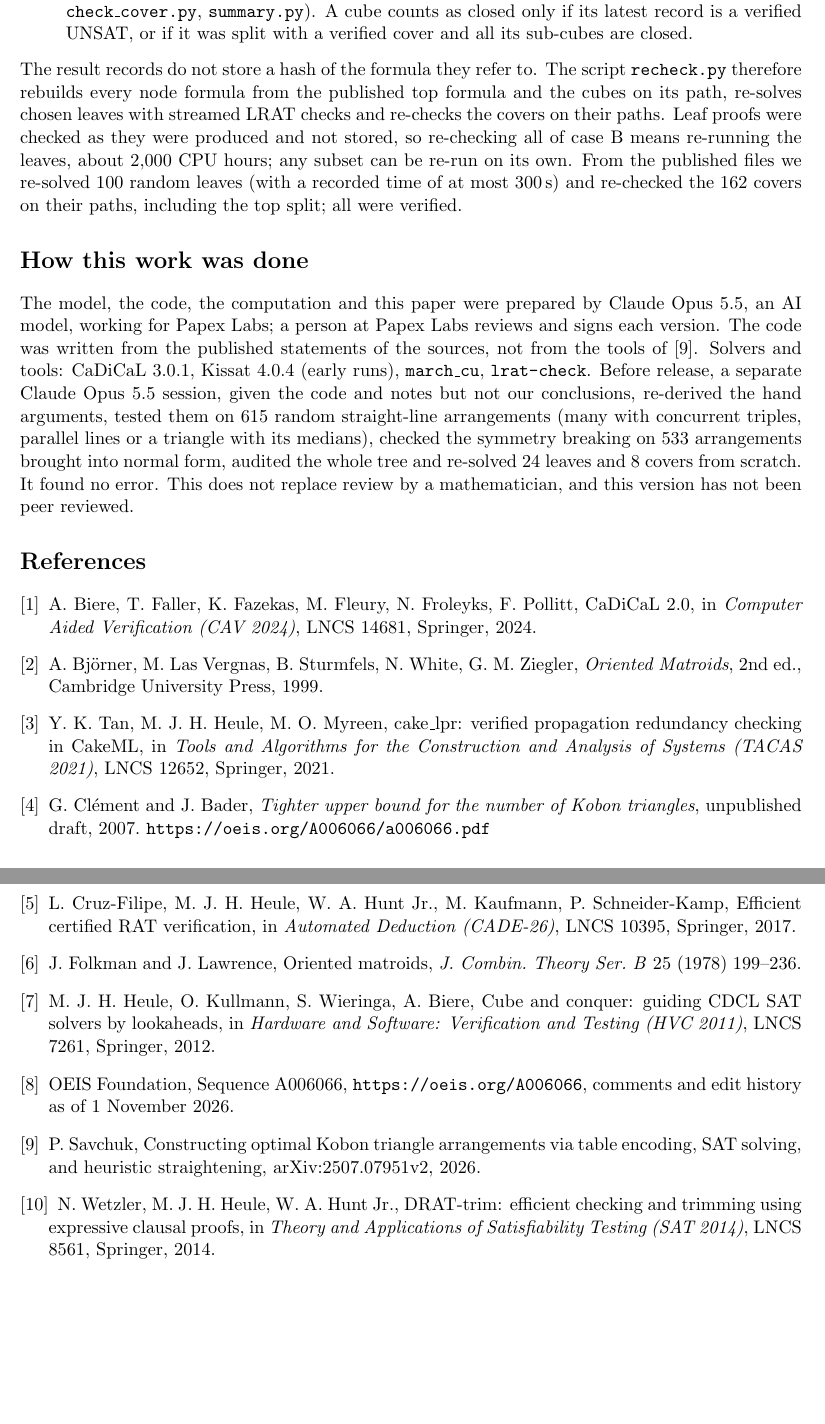
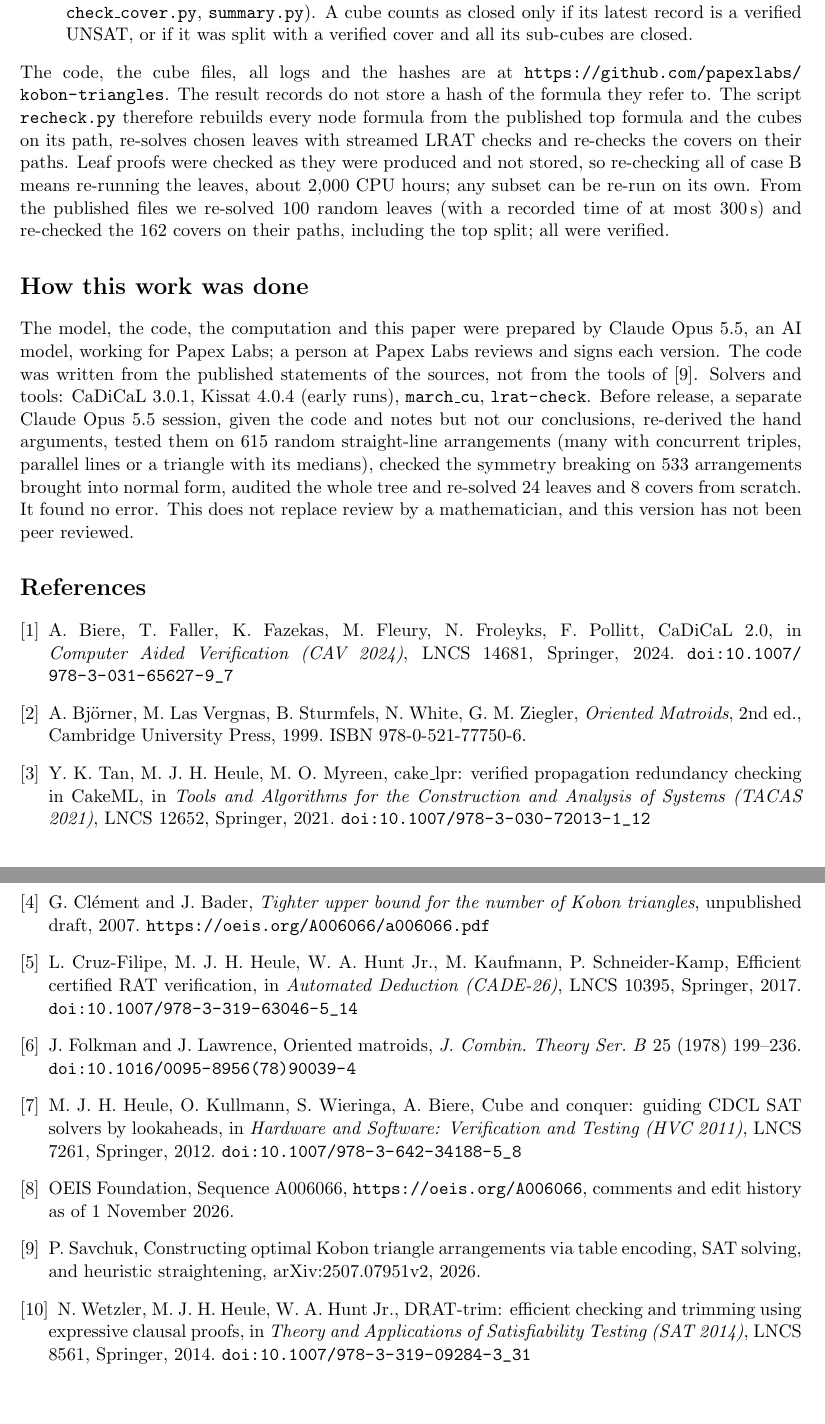
Before and after one commit to papexlabs/kobon-triangles, a LaTeX paper (paper/kobon11.tex): two parts of pages 6 and 7 of 7, joined at a grey line, cut so that both start at the same text. Compiled offline with pdfLaTeX.

Commit message:
Paper v1: DOIs checked against Crossref/arXiv/Open Library, repository link
Co-Authored-By: Claude Opus 5.5 <noreply@anthropic.com>
Claude-Session: https://claude.ai/code/session_014n2Awzvqq3DCX8XUwVHrw9

```diff
--- a/paper/kobon11.tex
+++ b/paper/kobon11.tex
@@ -3,6 +3,7 @@
 \usepackage{amsmath,amssymb,amsthm}
 \usepackage[hidelinks]{hyperref}
 \setlength{\emergencystretch}{3em}
+\newcommand{\doi}[1]{\href{https://doi.org/#1}{\nolinkurl{doi:#1}}}
 
 \newtheorem{lemma}{Lemma}
 \newtheorem{proposition}[lemma]{Proposition}
@@ -312,7 +313,9 @@ The proof rests on the following, which a reader can check separately.
   only if its latest record is a verified UNSAT, or if it was split with a verified cover and all
   its sub-cubes are closed.
 \end{enumerate}
-The result records do not store a hash of the formula they refer to. The script
+The code, the cube files, all logs and the hashes are at
+\url{https://github.com/papexlabs/kobon-triangles}. The result records do not store a hash of the
+formula they refer to. The script
 \texttt{recheck.py} therefore rebuilds every node formula from the published top formula and the
 cubes on its path, re-solves chosen leaves with streamed LRAT checks and re-checks the covers on
 their paths. Leaf proofs were checked as they were produced and not stored, so re-checking all of
@@ -335,28 +338,28 @@ by a mathematician, and this version has not been peer reviewed.
 
 \begin{thebibliography}{9}
 \bibitem{cadical} A.~Biere, T.~Faller, K.~Fazekas, M.~Fleury, N.~Froleyks, F.~Pollitt, CaDiCaL~2.0,
-  in \emph{Computer Aided Verification (CAV 2024)}, LNCS 14681, Springer, 2024.
+  in \emph{Computer Aided Verification (CAV 2024)}, LNCS 14681, Springer, 2024. \doi{10.1007/978-3-031-65627-9_7}
 \bibitem{bjorner} A.~Bj\"orner, M.~Las Vergnas, B.~Sturmfels, N.~White, G.~M.~Ziegler,
-  \emph{Oriented Matroids}, 2nd ed., Cambridge University Press, 1999.
+  \emph{Oriented Matroids}, 2nd ed., Cambridge University Press, 1999. ISBN 978-0-521-77750-6.
 \bibitem{cakelpr} Y.~K.~Tan, M.~J.~H.~Heule, M.~O.~Myreen, cake\_lpr: verified propagation
   redundancy checking in CakeML, in \emph{Tools and Algorithms for the Construction and Analysis of
-  Systems (TACAS 2021)}, LNCS 12652, Springer, 2021.
+  Systems (TACAS 2021)}, LNCS 12652, Springer, 2021. \doi{10.1007/978-3-030-72013-1_12}
 \bibitem{cb} G.~Cl\'ement and J.~Bader, \emph{Tighter upper bound for the number of Kobon
   triangles}, unpublished draft, 2007. \url{https://oeis.org/A006066/a006066.pdf}
 \bibitem{lrat} L.~Cruz-Filipe, M.~J.~H.~Heule, W.~A.~Hunt Jr., M.~Kaufmann, P.~Schneider-Kamp,
   Efficient certified RAT verification, in \emph{Automated Deduction (CADE-26)}, LNCS 10395,
-  Springer, 2017.
+  Springer, 2017. \doi{10.1007/978-3-319-63046-5_14}
 \bibitem{fl} J.~Folkman and J.~Lawrence, Oriented matroids, \emph{J. Combin. Theory Ser. B} 25
-  (1978) 199--236.
+  (1978) 199--236. \doi{10.1016/0095-8956(78)90039-4}
 \bibitem{cnc} M.~J.~H.~Heule, O.~Kullmann, S.~Wieringa, A.~Biere, Cube and conquer: guiding CDCL
   SAT solvers by lookaheads, in \emph{Hardware and Software: Verification and Testing (HVC 2011)},
-  LNCS 7261, Springer, 2012.
+  LNCS 7261, Springer, 2012. \doi{10.1007/978-3-642-34188-5_8}
 \bibitem{oeis} OEIS Foundation, Sequence A006066, \url{https://oeis.org/A006066}, comments and
   edit history as of 1 November 2026.
 \bibitem{savchuk} P.~Savchuk, Constructing optimal Kobon triangle arrangements via table encoding,
   SAT solving, and heuristic straightening, arXiv:2507.07951v2, 2026.
 \bibitem{drattrim} N.~Wetzler, M.~J.~H.~Heule, W.~A.~Hunt Jr., DRAT-trim: efficient checking and
   trimming using expressive clausal proofs, in \emph{Theory and Applications of Satisfiability
-  Testing (SAT 2014)}, LNCS 8561, Springer, 2014.
+  Testing (SAT 2014)}, LNCS 8561, Springer, 2014. \doi{10.1007/978-3-319-09284-3_31}
 \end{thebibliography}
 \end{document}
```
